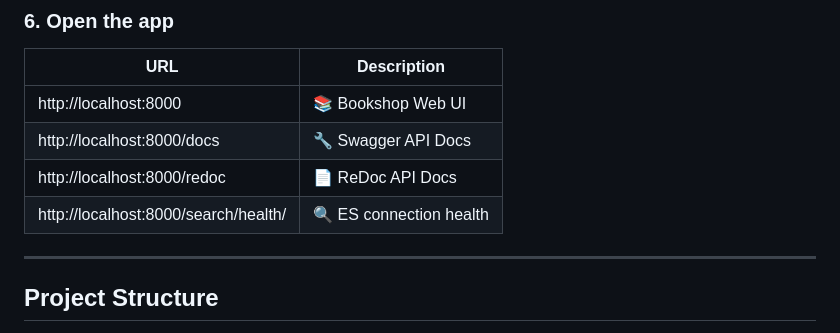
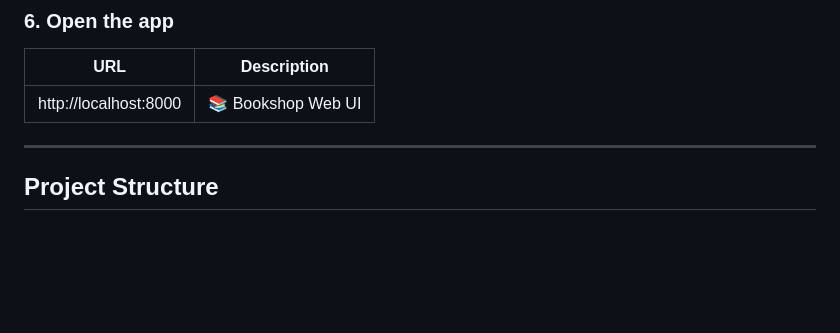
Before and after one commit to sujalhingmire/Bookshop-api, a Markdown page: README.md, the part around the change. GitHub-like rendering; blank space fills up the shorter version.

Commit message:
Update README by removing unused URLs
Removed unnecessary URLs from the README.

```diff
--- a/README.md
+++ b/README.md
@@ -50,9 +50,7 @@ curl -X POST http://localhost:8000/search/reindex/
 | URL | Description |
 |-----|-------------|
 | http://localhost:8000 | 📚 Bookshop Web UI |
-| http://localhost:8000/docs | 🔧 Swagger API Docs |
-| http://localhost:8000/redoc | 📄 ReDoc API Docs |
-| http://localhost:8000/search/health/ | 🔍 ES connection health |
+
 
 ---
 
```
